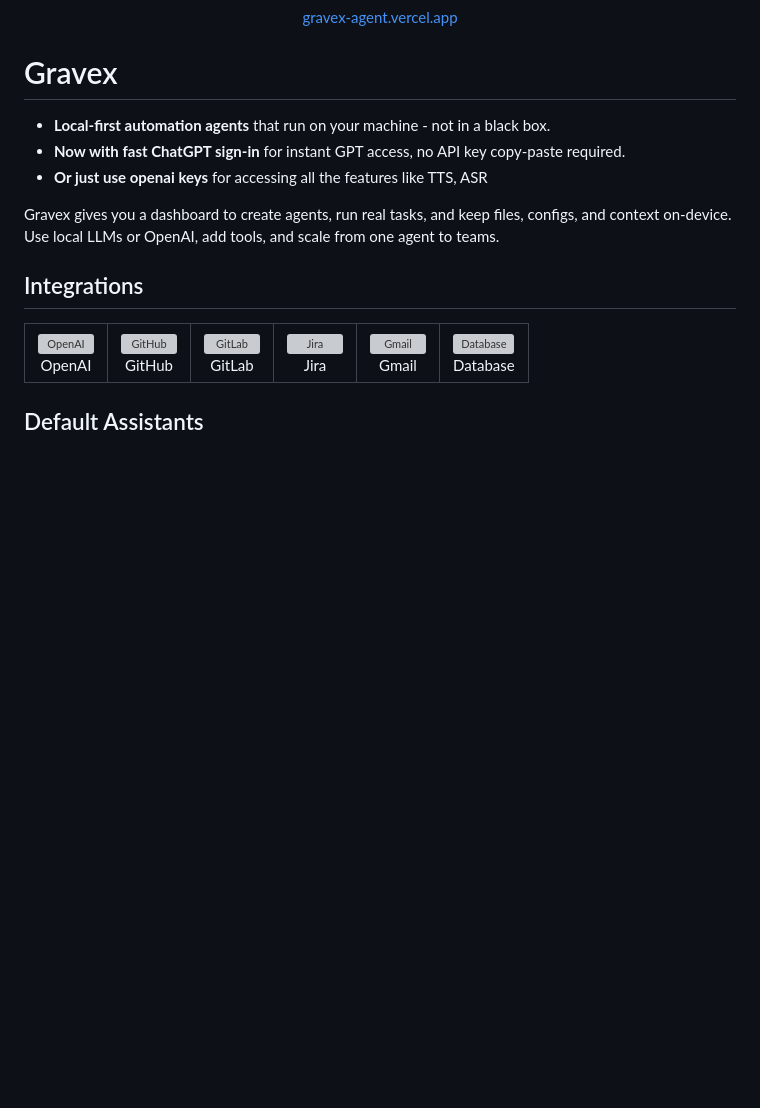
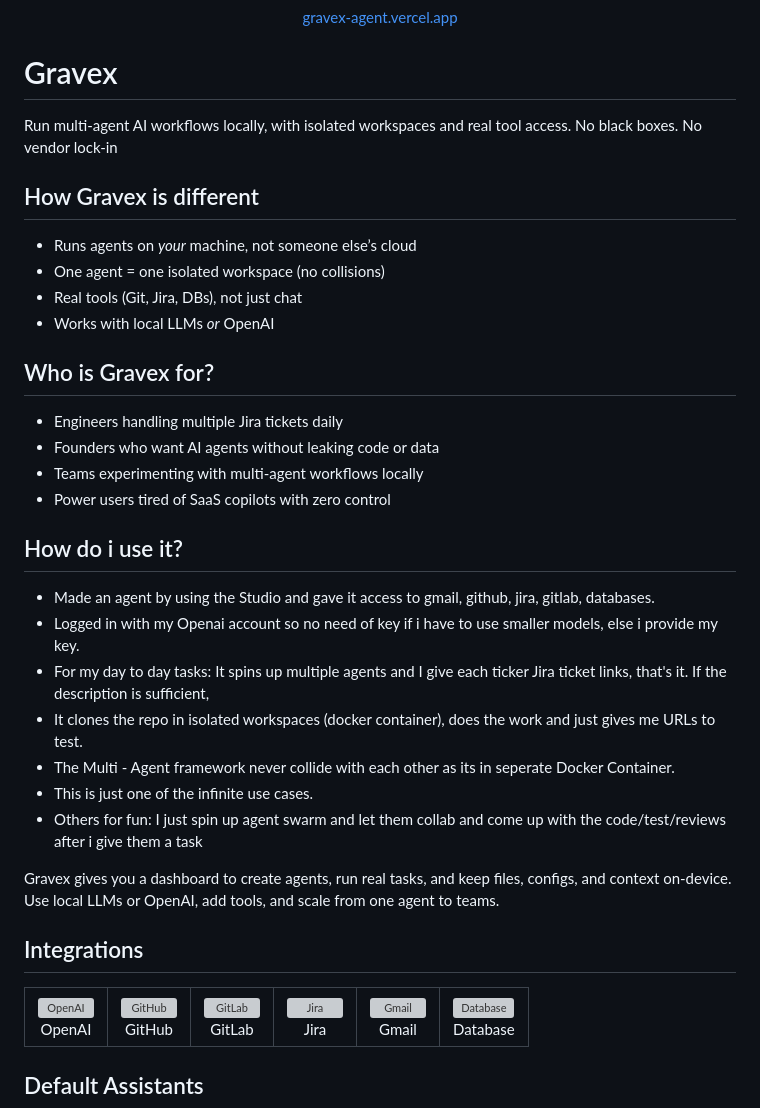
Before and after one commit to mornville/intelligravex, a Markdown page: README.md, the part around the change. GitHub-like rendering; blank space fills up the shorter version; grey boxes are pictures that could not be loaded.

```diff
--- a/README.md
+++ b/README.md
@@ -6,10 +6,29 @@
 </p>
 
 # Gravex
+Run multi-agent AI workflows locally, with isolated workspaces and real tool access. No black boxes. No vendor lock-in
 
-- **Local‑first automation agents** that run on your machine - not in a black box.
-- **Now with fast ChatGPT sign‑in** for instant GPT access, no API key copy‑paste required.
-- **Or just use openai keys** for accessing all the features like TTS, ASR
+## How Gravex is different
+- Runs agents on *your* machine, not someone else’s cloud
+- One agent = one isolated workspace (no collisions)
+- Real tools (Git, Jira, DBs), not just chat
+- Works with local LLMs *or* OpenAI
+
+## Who is Gravex for?
+- Engineers handling multiple Jira tickets daily
+- Founders who want AI agents without leaking code or data
+- Teams experimenting with multi-agent workflows locally
+- Power users tired of SaaS copilots with zero control
+
+
+## How do i use it?
+- Made an agent by using the Studio and gave it access to gmail, github, jira, gitlab, databases.
+- Logged in with my Openai account so no need of key if i have to use smaller models, else i provide my key.
+- For my day to day tasks: It spins up multiple agents and I give each ticker Jira ticket links, that's it. If the description is sufficient,
+- It clones the repo in isolated workspaces (docker container), does  the work and just gives me URLs to test.
+- The Multi - Agent framework never collide with each other as its in seperate Docker Container.
+- This is just one of the infinite use cases.
+- Others for fun: I just spin up agent swarm and let them collab and come up with the code/test/reviews after i give them a task
 
 Gravex gives you a dashboard to create agents, run real tasks, and keep files, configs, and context on-device. Use local LLMs or OpenAI, add tools, and scale from one agent to teams.
 
```
